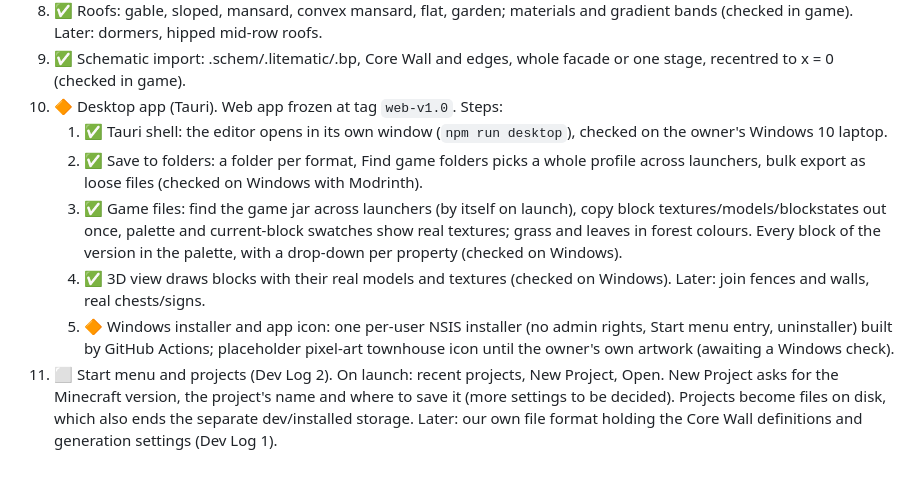
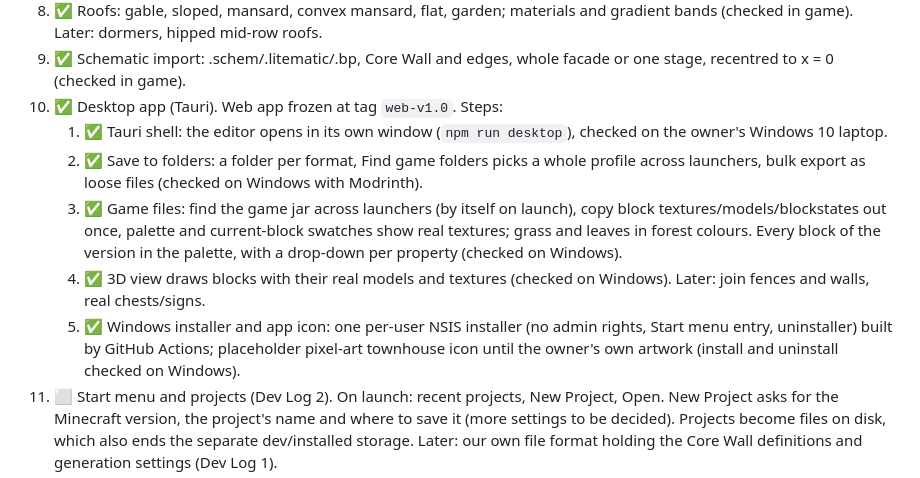
Before and after one commit to JayXPab/instrumentum-urbis, a Markdown page: CLAUDE.md, the part around the change. Rendered like a GitHub page.

Commit message:
Roadmap: Step 10 done; installer checked on Windows
Co-Authored-By: Claude Opus 5.5 (1M context) <noreply@anthropic.com>
Claude-Session: https://claude.ai/code/session_011jZKGvPoQHoXUqg9FxukbX

```diff
--- a/CLAUDE.md
+++ b/CLAUDE.md
@@ -397,7 +397,7 @@ need a bump.
    gradient bands (checked in game). Later: dormers, hipped mid-row roofs.
 9. ✅ Schematic import: .schem/.litematic/.bp, Core Wall and edges, whole facade
    or one stage, recentred to x = 0 (checked in game).
-10. 🔶 Desktop app (Tauri). Web app frozen at tag `web-v1.0`. Steps:
+10. ✅ Desktop app (Tauri). Web app frozen at tag `web-v1.0`. Steps:
     1. ✅ Tauri shell: the editor opens in its own window (`npm run desktop`),
        checked on the owner's Windows 10 laptop.
     2. ✅ Save to folders: a folder per format, Find game folders picks a
@@ -410,10 +410,10 @@ need a bump.
        per property (checked on Windows).
     4. ✅ 3D view draws blocks with their real models and textures (checked
        on Windows). Later: join fences and walls, real chests/signs.
-    5. 🔶 Windows installer and app icon: one per-user NSIS installer (no
+    5. ✅ Windows installer and app icon: one per-user NSIS installer (no
        admin rights, Start menu entry, uninstaller) built by GitHub Actions;
        placeholder pixel-art townhouse icon until the owner's own artwork
-       (awaiting a Windows check).
+       (install and uninstall checked on Windows).
 11. ⬜ Start menu and projects (Dev Log 2). On launch: recent projects, New
     Project, Open. New Project asks for the Minecraft version, the project's
     name and where to save it (more settings to be decided). Projects become
```
